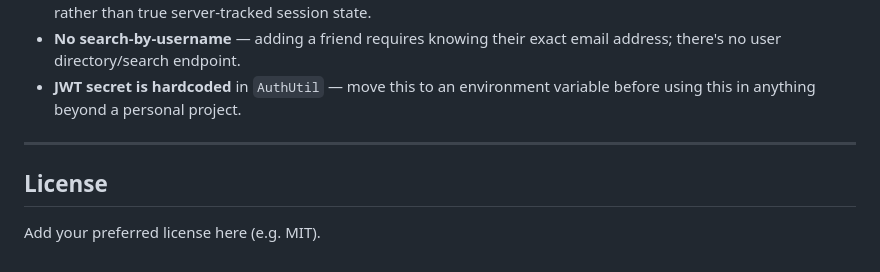
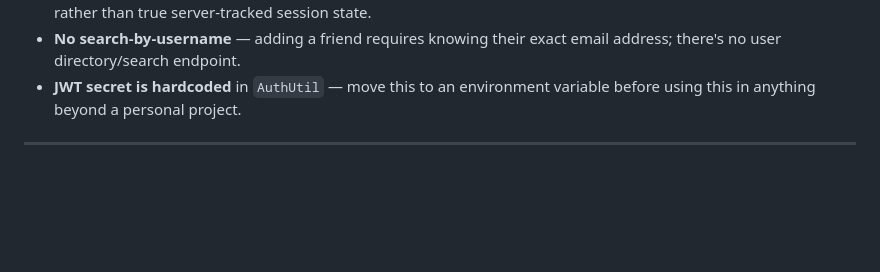
Before and after one commit to shaiksirajmahammad/ConnectHub, a Markdown page: README.md, the part around the change. Rendered like a GitHub page; blank space fills up the shorter version.

Commit message:
Remove license section from README
Removed license section from README.

```diff
--- a/README.md
+++ b/README.md
@@ -177,7 +177,3 @@ Authenticated requests use `Authorization: Bearer <jwt>`.
 - **JWT secret is hardcoded** in `AuthUtil` — move this to an environment variable before using this in anything beyond a personal project.
 
 ---
-
-## License
-
-Add your preferred license here (e.g. MIT).
```
